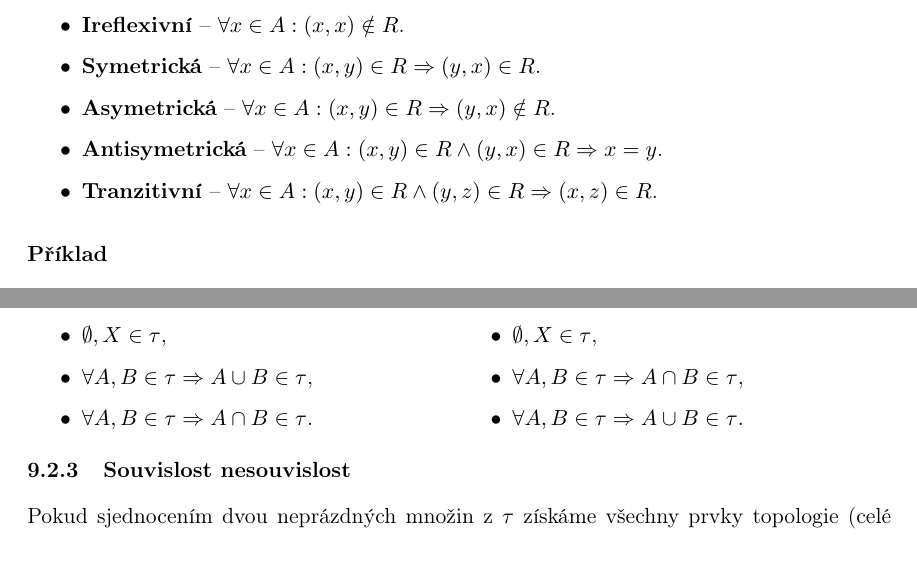
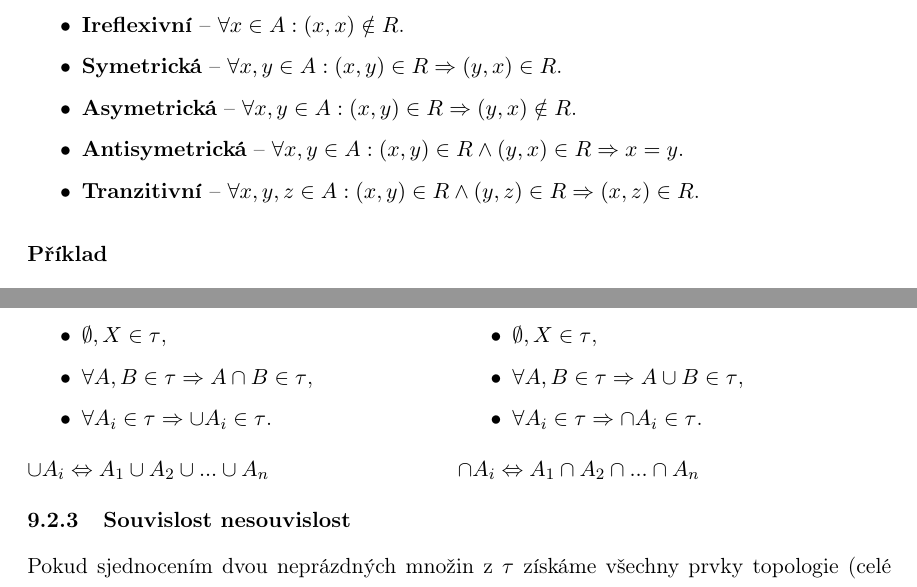
Before and after one commit to jsimck/vsb-ing-state-exam, a LaTeX document (1_it_mpzz/1_it_mpzz.tex, which reads 1_it_mpzz/includes/6.tex, 1_it_mpzz/includes/9.tex): two parts of pages 23 and 37 of 75, joined at a grey line, cut so that both start at the same text. Compiled offline with pdfLaTeX.

Commit message:
[FIX] MPZZ definice + TI obrazek prevodu KA

```diff
--- a/1_it_mpzz/includes/6.tex
+++ b/1_it_mpzz/includes/6.tex
@@ -18,10 +18,10 @@ Binární relace $R \subseteq A \times A$ je:
 \begin{itemize}
 \item \textbf{Reflexivní} -- $\forall x \in{} A: (x, x) \in{} R $.
 \item \textbf{Ireflexivní} -- $\forall x \in{} A: (x, x) \notin{}R $.
-\item \textbf{Symetrická} -- $\forall x \in{} A: (x, y) \in{}R \Rightarrow (y, x) \in{}R $.
-\item \textbf{Asymetrická} -- $\forall x \in{} A: (x, y) \in{}R \Rightarrow (y, x) \notin{}R $.
-\item \textbf{Antisymetrická} -- $\forall x \in{} A: (x, y) \in{}R \land (y, x) \in{}R \Rightarrow x = y$.
-\item \textbf{Tranzitivní} -- $\forall x \in{} A: (x, y) \in{}R \land (y, z) \in{}R \Rightarrow (x,z) \in R$.
+\item \textbf{Symetrická} -- $\forall x, y \in{} A: (x, y) \in{}R \Rightarrow (y, x) \in{}R $.
+\item \textbf{Asymetrická} -- $\forall x, y \in{} A: (x, y) \in{}R \Rightarrow (y, x) \notin{}R $.
+\item \textbf{Antisymetrická} -- $\forall x, y \in{} A: (x, y) \in{}R \land (y, x) \in{}R \Rightarrow x = y$.
+\item \textbf{Tranzitivní} -- $\forall x, y, z \in{} A: (x, y) \in{}R \land (y, z) \in{}R \Rightarrow (x,z) \in R$.
 \end{itemize}
 
 \subsubsection*{Příklad}
--- a/1_it_mpzz/includes/9.tex
+++ b/1_it_mpzz/includes/9.tex
@@ -89,17 +89,19 @@ Topologickým prostorem nazveme množinu $X$ společně s kolekcí $\tau$ podmno
 $A \in \tau$ \ldots A je \textbf{otevřená} pokud:
 \begin{itemize}
 \item $\emptyset, X \in \tau$,
-\item $\forall A, B \in \tau \Rightarrow  A \cup B \in \tau $,
-\item $\forall A, B \in \tau \Rightarrow A \cap B \in \tau $.
+\item $\forall A, B \in \tau \Rightarrow  A \cap B \in \tau $,
+\item $\forall A_i \in \tau \Rightarrow \cup A_i \in \tau $.
 \end{itemize}
+$\cup A_i \Leftrightarrow A_1 \cup A_2 \cup ... \cup A_n $
 \end{minipage}
 \begin{minipage}[t]{0.49\textwidth}
 $A \in \tau$ \ldots A je \textbf{uzavřená} pokud:
 \begin{itemize}
 \item $\emptyset, X \in \tau$,
-\item $\forall A, B \in \tau \Rightarrow  A \cap B \in \tau $,
-\item $\forall A, B \in \tau \Rightarrow A \cup B \in \tau $.
+\item $\forall A, B \in \tau \Rightarrow  A \cup B \in \tau $,
+\item $\forall A_i \in \tau \Rightarrow \cap A_i \in \tau $.
 \end{itemize}
+$\cap A_i \Leftrightarrow A_1 \cap A_2 \cap ... \cap A_n $
 \end{minipage}
 
 \subsubsection{Souvislost nesouvislost}
```
Also changed, not shown: 1_it_mpzz/includes/8.tex (+1 -1 lines), 1_it_mpzz/assets/nka_na_dka.png, 1_it_mpzz/includes/9.tex (2 more changed lines).
